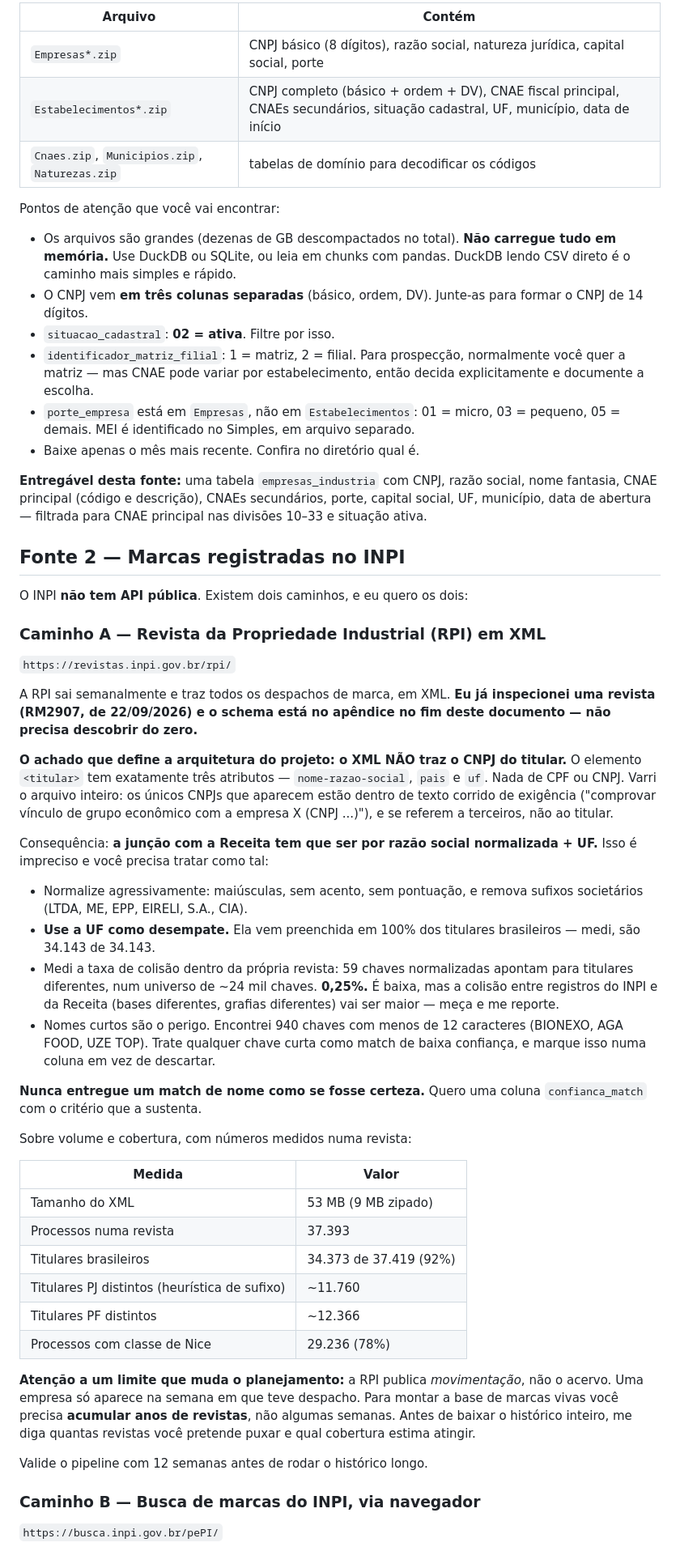
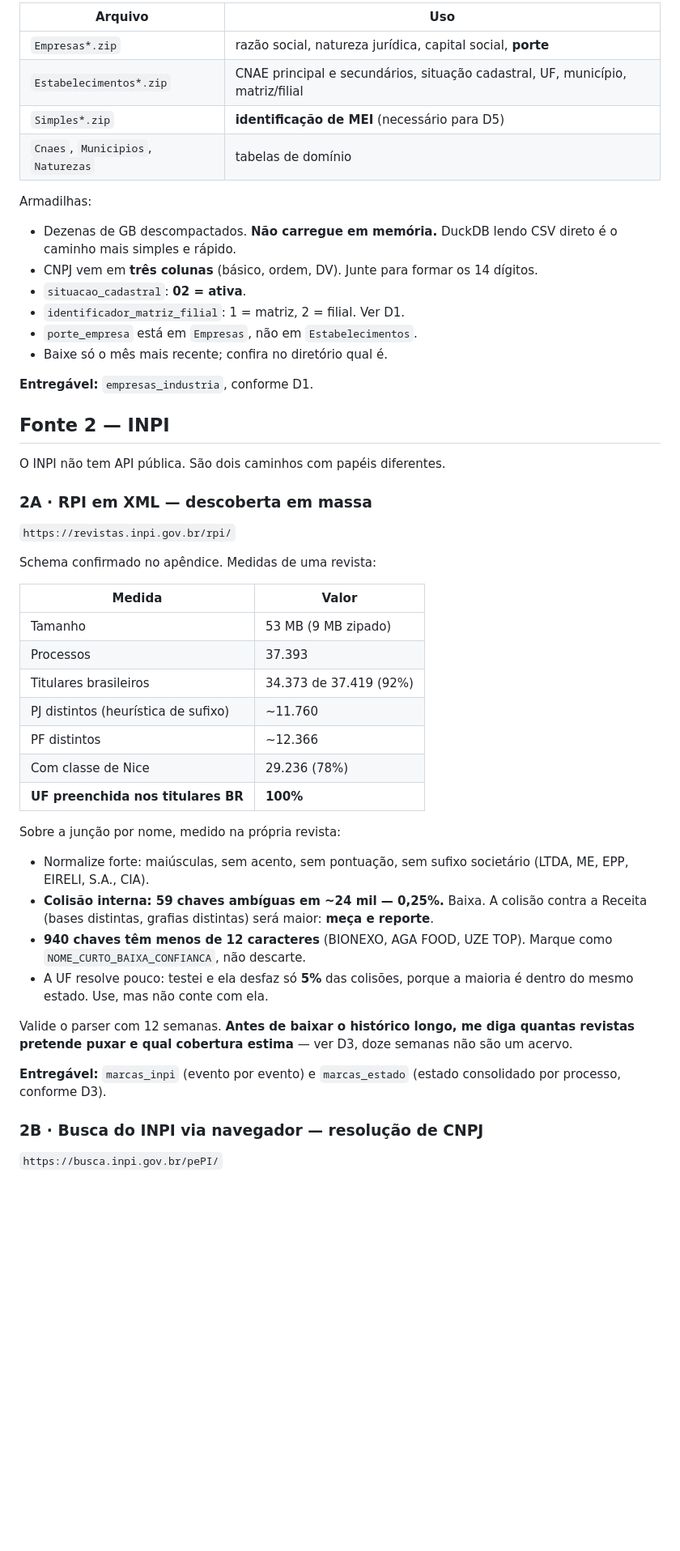
Before and after one commit to bkerber018/claude, a Markdown page: prompt-codex-base-marcas.md, the part around one of its changes. Shown at 81% size. Drawn GitHub-style; blank space fills up the shorter version.

```diff
--- a/prompt-codex-base-marcas.md
+++ b/prompt-codex-base-marcas.md
@@ -38,58 +130,54 @@ Publicação mensal, em arquivos ZIP com CSV separados por `;` e encoding **lati
 
-| Arquivo | Contém |
+| Arquivo | Uso |
 |---|---|
-| `Empresas*.zip` | CNPJ básico (8 dígitos), razão social, natureza jurídica, capital social, porte |
-| `Estabelecimentos*.zip` | CNPJ completo (básico + ordem + DV), CNAE fiscal principal, CNAEs secundários, situação cadastral, UF, município, data de início |
-| `Cnaes.zip`, `Municipios.zip`, `Naturezas.zip` | tabelas de domínio para decodificar os códigos |
+| `Empresas*.zip` | razão social, natureza jurídica, capital social, **porte** |
+| `Estabelecimentos*.zip` | CNAE principal e secundários, situação cadastral, UF, município, matriz/filial |
+| `Simples*.zip` | **identificação de MEI** (necessário para D5) |
+| `Cnaes`, `Municipios`, `Naturezas` | tabelas de domínio |
 
-Pontos de atenção que você vai encontrar:
+Armadilhas:
 
-- Os arquivos são grandes (dezenas de GB descompactados no total). **Não carregue tudo em memória.** Use DuckDB ou SQLite, ou leia em chunks com pandas. DuckDB lendo CSV direto é o caminho mais simples e rápido.
-- O CNPJ vem **em três colunas separadas** (básico, ordem, DV). Junte-as para formar o CNPJ de 14 dígitos.
-- `situacao_cadastral`: **02 = ativa**. Filtre por isso.
-- `identificador_matriz_filial`: 1 = matriz, 2 = filial. Para prospecção, normalmente você quer a matriz — mas CNAE pode variar por estabelecimento, então decida explicitamente e documente a escolha.
-- `porte_empresa` está em `Empresas`, não em `Estabelecimentos`: 01 = micro, 03 = pequeno, 05 = demais. MEI é identificado no Simples, em arquivo separado.
-- Baixe apenas o mês mais recente. Confira no diretório qual é.
+- Dezenas de GB descompactados. **Não carregue em memória.** DuckDB lendo CSV direto é o caminho mais simples e rápido.
+- CNPJ vem em **três colunas** (básico, ordem, DV). Junte para formar os 14 dígitos.
+- `situacao_cadastral`: **02 = ativa**.
+- `identificador_matriz_filial`: 1 = matriz, 2 = filial. Ver D1.
+- `porte_empresa` está em `Empresas`, não em `Estabelecimentos`.
+- Baixe só o mês mais recente; confira no diretório qual é.
 
-**Entregável desta fonte:** uma tabela `empresas_industria` com CNPJ, razão social, nome fantasia, CNAE principal (código e descrição), CNAEs secundários, porte, capital social, UF, município, data de abertura — filtrada para CNAE principal nas divisões 10–33 e situação ativa.
+**Entregável:** `empresas_industria`, conforme D1.
 
-## Fonte 2 — Marcas registradas no INPI
+## Fonte 2 — INPI
 
-O INPI **não tem API pública**. Existem dois caminhos, e eu quero os dois:
+O INPI não tem API pública. São dois caminhos com papéis diferentes.
 
-### Caminho A — Revista da Propriedade Industrial (RPI) em XML
+### 2A · RPI em XML — descoberta em massa
 
 `https://revistas.inpi.gov.br/rpi/`
 
-A RPI sai semanalmente e traz todos os despachos de marca, em XML. **Eu já inspecionei uma revista (RM2907, de 22/09/2026) e o schema está no apêndice no fim deste documento — não precisa descobrir do zero.**
-
-**O achado que define a arquitetura do projeto: o XML NÃO traz o CNPJ do titular.** O elemento `<titular>` tem exatamente três atributos — `nome-razao-social`, `pais` e `uf`. Nada de CPF ou CNPJ. Varri o arquivo inteiro: os únicos CNPJs que aparecem estão dentro de texto corrido de exigência ("comprovar vínculo de grupo econômico com a empresa X (CNPJ ...)"), e se referem a terceiros, não ao titular.
-
-Consequência: **a junção com a Receita tem que ser por razão social normalizada + UF.** Isso é impreciso e você precisa tratar como tal:
-
-- Normalize agressivamente: maiúsculas, sem acento, sem pontuação, e remova sufixos societários (LTDA, ME, EPP, EIRELI, S.A., CIA).
-- **Use a UF como desempate.** Ela vem preenchida em 100% dos titulares brasileiros — medi, são 34.143 de 34.143.
-- Medi a taxa de colisão dentro da própria revista: 59 chaves normalizadas apontam para titulares diferentes, num universo de ~24 mil chaves. **0,25%.** É baixa, mas a colisão entre registros do INPI e da Receita (bases diferentes, grafias diferentes) vai ser maior — meça e me reporte.
-- Nomes curtos são o perigo. Encontrei 940 chaves com menos de 12 caracteres (BIONEXO, AGA FOOD, UZE TOP). Trate qualquer chave curta como match de baixa confiança, e marque isso numa coluna em vez de descartar.
-
-**Nunca entregue um match de nome como se fosse certeza.** Quero uma coluna `confianca_match` com o critério que a sustenta.
-
-Sobre volume e cobertura, com números medidos numa revista:
+Schema confirmado no apêndice. Medidas de uma revista:
 
 | Medida | Valor |
 |---|---|
-| Tamanho do XML | 53 MB (9 MB zipado) |
-| Processos numa revista | 37.393 |
+| Tamanho | 53 MB (9 MB zipado) |
+| Processos | 37.393 |
 | Titulares brasileiros | 34.373 de 37.419 (92%) |
-| Titulares PJ distintos (heurística de sufixo) | ~11.760 |
-| Titulares PF distintos | ~12.366 |
-| Processos com classe de Nice | 29.236 (78%) |
+| PJ distintos (heurística de sufixo) | ~11.760 |
+| PF distintos | ~12.366 |
+| Com classe de Nice | 29.236 (78%) |
+| **UF preenchida nos titulares BR** | **100%** |
 
-**Atenção a um limite que muda o planejamento:** a RPI publica *movimentação*, não o acervo. Uma empresa só aparece na semana em que teve despacho. Para montar a base de marcas vivas você precisa **acumular anos de revistas**, não algumas semanas. Antes de baixar o histórico inteiro, me diga quantas revistas você pretende puxar e qual cobertura estima atingir.
+Sobre a junção por nome, medido na própria revista:
 
-Valide o pipeline com 12 semanas antes de rodar o histórico longo.
+- Normalize forte: maiúsculas, sem acento, sem pontuação, sem sufixo societário (LTDA, ME, EPP, EIRELI, S.A., CIA).
+- **Colisão interna: 59 chaves ambíguas em ~24 mil — 0,25%.** Baixa. A colisão contra a Receita (bases distintas, grafias distintas) será maior: **meça e reporte**.
+- **940 chaves têm menos de 12 caracteres** (BIONEXO, AGA FOOD, UZE TOP). Marque como `NOME_CURTO_BAIXA_CONFIANCA`, não descarte.
+- A UF resolve pouco: testei e ela desfaz só **5%** das colisões, porque a maioria é dentro do mesmo estado. Use, mas não conte com ela.
 
-### Caminho B — Busca de marcas do INPI, via navegador
+Valide o parser com 12 semanas. **Antes de baixar o histórico longo, me diga quantas revistas pretende puxar e qual cobertura estima** — ver D3, doze semanas não são um acervo.
+
+**Entregável:** `marcas_inpi` (evento por evento) e `marcas_estado` (estado consolidado por processo, conforme D3).
+
+### 2B · Busca do INPI via navegador — resolução de CNPJ
 
 `https://busca.inpi.gov.br/pePI/`
 
```
Also changed, not shown: other parts of prompt-codex-base-marcas.md (+153 -81 lines).
